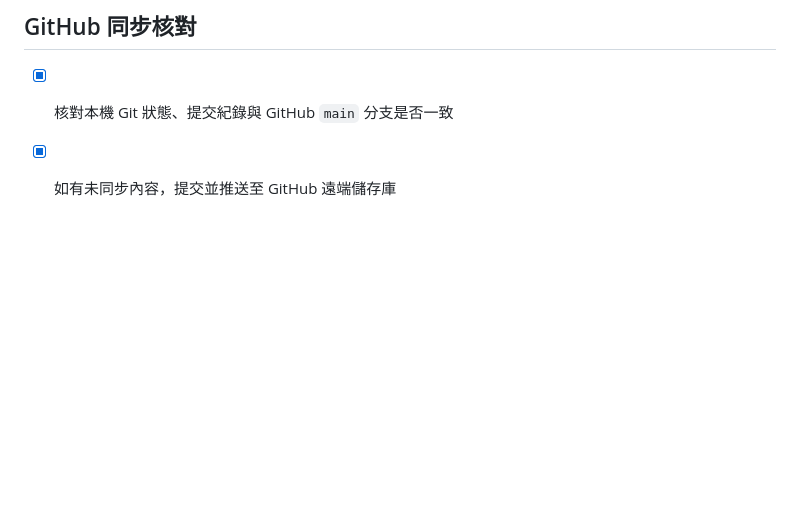
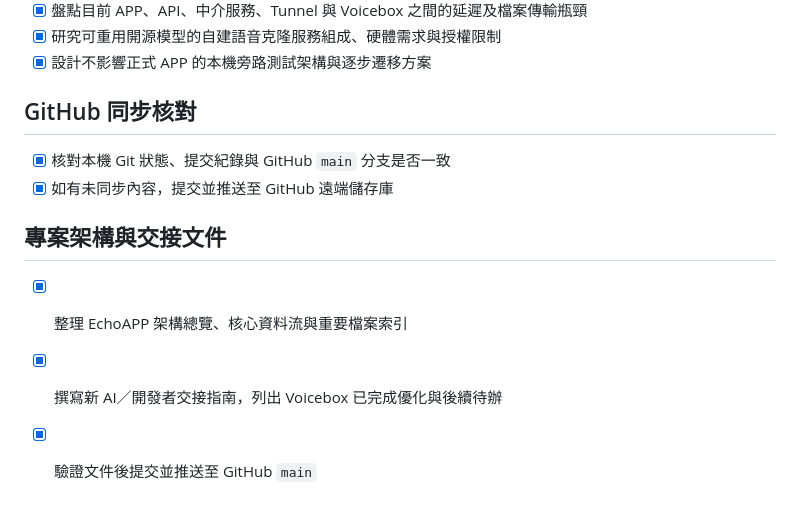
Before and after one commit to TimeASpace0914/EchoAPP, a Markdown page: todo.md, the part around the change. Rendered like a GitHub page; blank space fills up the shorter version.

Commit message:
Checkpoint: 新增 PROJECT_ARCHITECTURE_OVERVIEW.md 與 AI_DEVELOPER_HANDOFF.md，整理目前 React Native／Express／Voicebox／Tunnel 資料流、核心檔案索引、API 契約、已落地 Voicebox 品質控制、已知限制、接手順序與後續優先待辦。已驗證內部結構與 TypeScript 檢查通過。

```diff
--- a/todo.md
+++ b/todo.md
@@ -447,3 +447,9 @@
 
 - [x] 核對本機 Git 狀態、提交紀錄與 GitHub `main` 分支是否一致
 - [x] 如有未同步內容，提交並推送至 GitHub 遠端儲存庫
+
+## 專案架構與交接文件
+
+- [x] 整理 EchoAPP 架構總覽、核心資料流與重要檔案索引
+- [x] 撰寫新 AI／開發者交接指南，列出 Voicebox 已完成優化與後續待辦
+- [x] 驗證文件後提交並推送至 GitHub `main`
```
Also changed, not shown: docs/AI_DEVELOPER_HANDOFF.md (added, +92 -0 lines), docs/PROJECT_ARCHITECTURE_OVERVIEW.md (added, +95 -0 lines).
